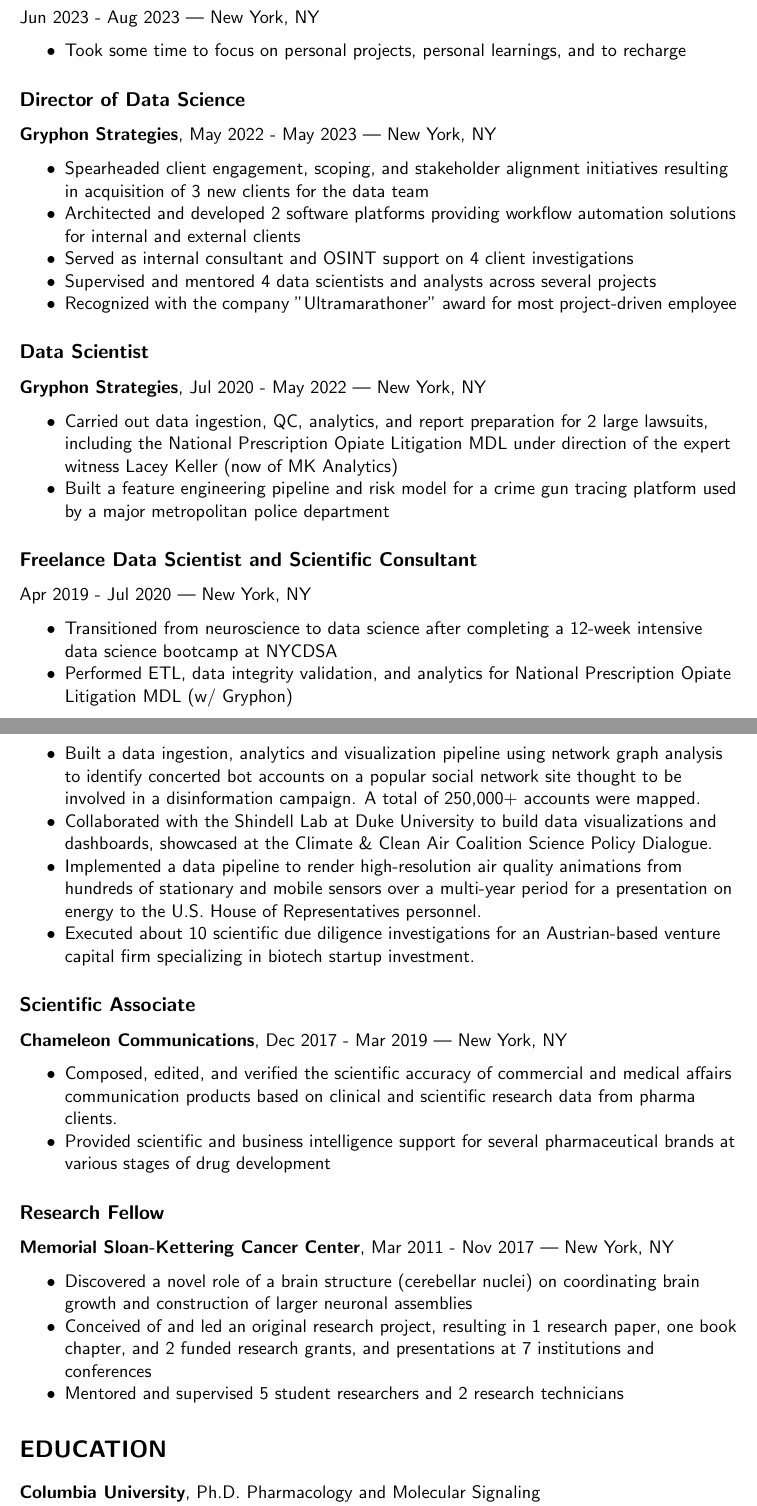
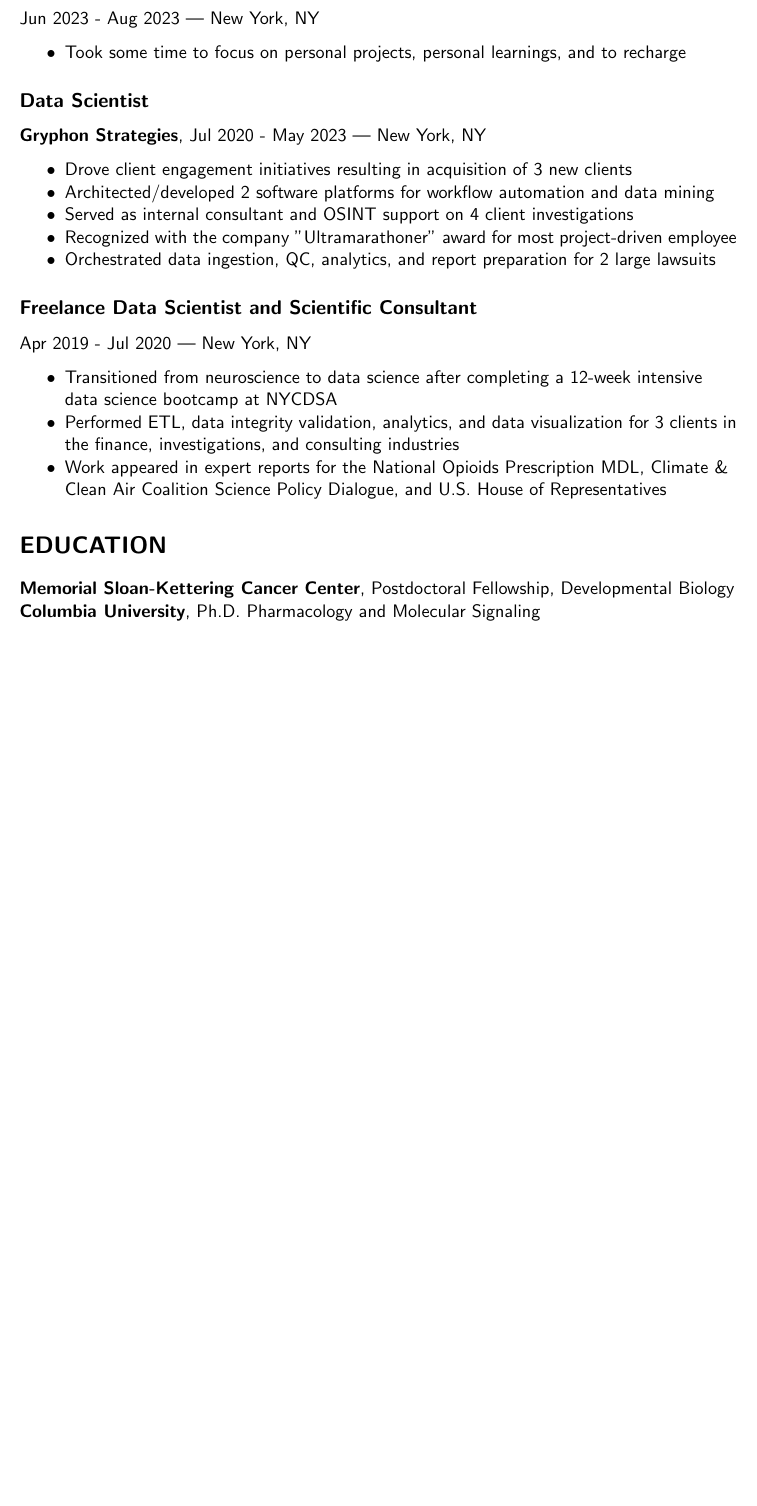
Before and after one commit to rtwillett/resume, a LaTeX CV (resume_full.tex): two parts of pages 1 and 2 of 2 before the commit and part of the page after it, the two joined at a grey line, cut so that both start at the same text, the shorter picture padded with empty space. Compiled offline with pdfLaTeX.

Commit message:
Edited down to 1 page

```diff
--- a/resume_full.tex
+++ b/resume_full.tex
@@ -25,7 +25,7 @@
 
 %\linespread{0.5}
 
-\title{\vspace{-7cm}}
+\title{\vspace{-6cm}}
 \date{}
 \author{Ryan Willett}
 
@@ -56,49 +56,25 @@
 	\item Took some time to focus on personal projects, personal learnings, and to recharge
 \end{myitemize}
 
-\subsection*{Director of Data Science}
-{\bfseries Gryphon Strategies}, May 2022 - May 2023 | New York, NY
+\subsection*{Data Scientist}
+{\bfseries Gryphon Strategies}, Jul 2020 - May 2023 | New York, NY
 \begin{myitemize}
-	\item Spearheaded client engagement, scoping, and stakeholder alignment initiatives resulting in acquisition of 3 new clients for the data team
-	\item Architected and developed 2 software platforms providing workflow automation solutions for internal and external clients
+	\item Drove client engagement initiatives resulting in acquisition of 3 new clients
+	\item Architected/developed 2 software platforms for workflow automation and data mining
 	\item Served as internal consultant and OSINT support on 4 client investigations
-	\item Supervised and mentored 4 data scientists and analysts across several projects
 	\item Recognized with the company "Ultramarathoner" award for most project-driven employee
-\end{myitemize}
-
-\subsection*{Data Scientist}
-{\bfseries Gryphon Strategies}, Jul 2020 - May 2022 | New York, NY
-\begin{myitemize}
-	\item Carried out data ingestion, QC, analytics, and report preparation for 2 large lawsuits, including the National Prescription Opiate Litigation MDL under direction of the expert witness Lacey Keller (now of MK Analytics)
-	\item Built a feature engineering pipeline and risk model for a crime gun tracing platform used by a major metropolitan police department
+	\item Orchestrated data ingestion, QC, analytics, and report preparation for 2 large lawsuits
 \end{myitemize}
 
 \subsection*{Freelance Data Scientist and Scientific Consultant} Apr 2019 - Jul 2020 | New York, NY
 \begin{myitemize}
 	\item Transitioned from neuroscience to data science after completing a 12-week intensive data science bootcamp at NYCDSA
-	\item Performed ETL, data integrity validation, and analytics for National Prescription Opiate Litigation MDL (w/ Gryphon)
-	\item Built a data ingestion, analytics and visualization pipeline using network graph analysis to identify concerted bot accounts on a popular social network site thought to be involved in a disinformation campaign. A total of 250,000+ accounts were mapped.
-	\item Collaborated with the Shindell Lab at Duke University to build data visualizations and dashboards, showcased at the Climate \& Clean Air Coalition Science Policy Dialogue.
-	\item Implemented a data pipeline to render high-resolution air quality animations from hundreds of stationary and mobile sensors over a multi-year period for a presentation on energy to the U.S. House of Representatives personnel.
-	\item Executed about 10 scientific due diligence investigations for an Austrian-based venture capital firm specializing in biotech startup investment.
-\end{myitemize}
-
-\subsection*{Scientific Associate}
-{\bfseries Chameleon Communications}, Dec 2017 - Mar 2019 | New York, NY
-\begin{myitemize}
-	\item Composed, edited, and verified the scientific accuracy of commercial and medical affairs communication products based on clinical and scientific research data from pharma clients.
-	\item Provided scientific and business intelligence support for several pharmaceutical brands at various stages of drug development
-\end{myitemize}
-
-\subsection*{Research Fellow}
-{\bfseries Memorial Sloan-Kettering Cancer Center}, Mar 2011 - Nov 2017 | New York, NY
-\begin{myitemize}
-	\item Discovered a novel role of a brain structure (cerebellar nuclei) on coordinating brain growth and construction of larger neuronal assemblies
-	\item Conceived of and led an original research project, resulting in 1 research paper, one book chapter, and 2 funded research grants, and presentations at 7 institutions and conferences
-	\item Mentored and supervised 5 student researchers and 2 research technicians
+	\item Performed ETL, data integrity validation, analytics, and data visualization for 3 clients in the finance, investigations, and consulting industries
+	\item Work appeared in expert reports for the National Opioids Prescription MDL, Climate \& Clean Air Coalition Science Policy Dialogue, and U.S. House of Representatives
 \end{myitemize}
 
 \section*{EDUCATION}
+{\bfseries Memorial Sloan-Kettering Cancer Center}, Postdoctoral Fellowship, Developmental Biology\\
 {\bfseries Columbia University}, Ph.D. Pharmacology and Molecular Signaling \\
 {\bfseries Brandeis University}, B.S. in Biology (High Honors) and Biochemistry \\
 {\bfseries New York Data Science Academy}, Certificate in Data Science
```
Also changed, not shown: resume_full.pdf, resume_full.tex (4 more changed lines), 3 other files.
